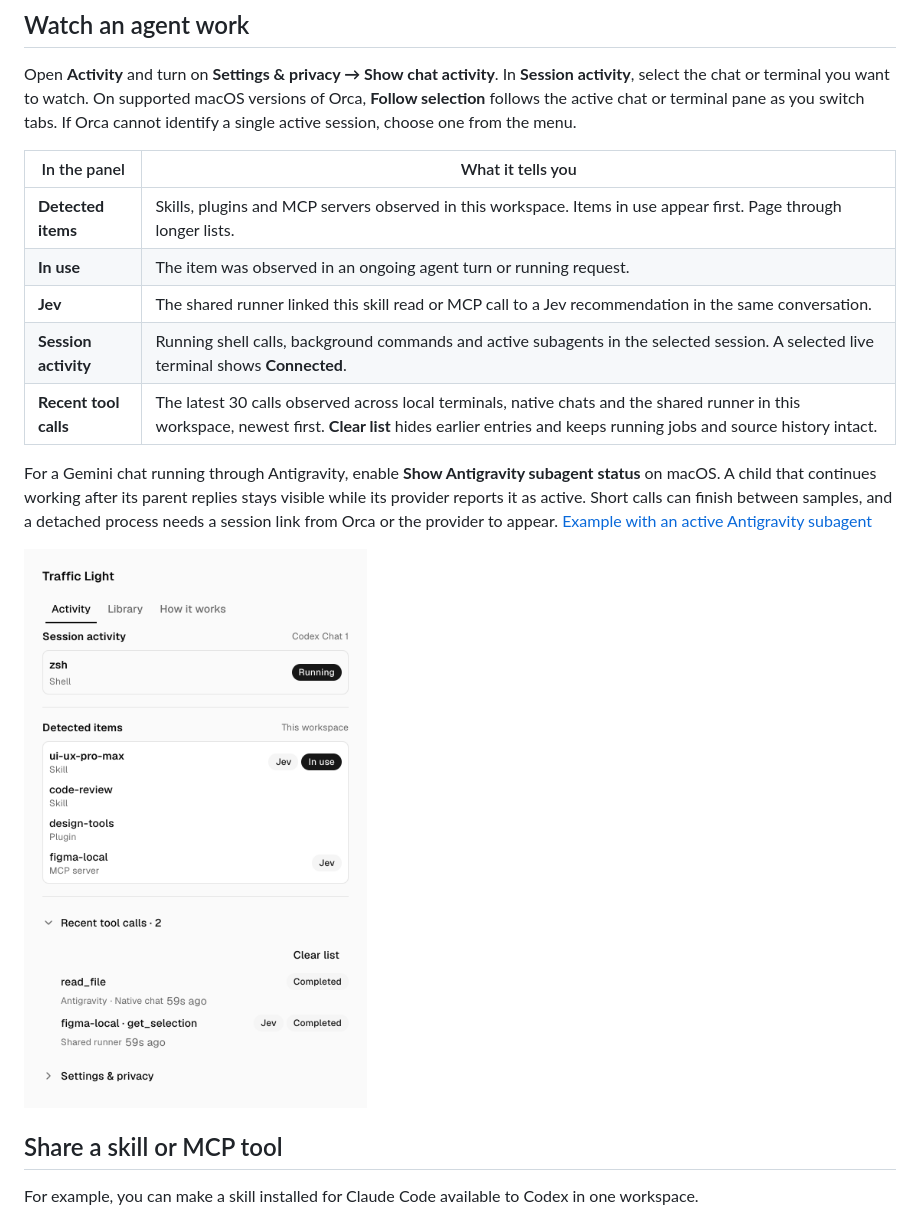
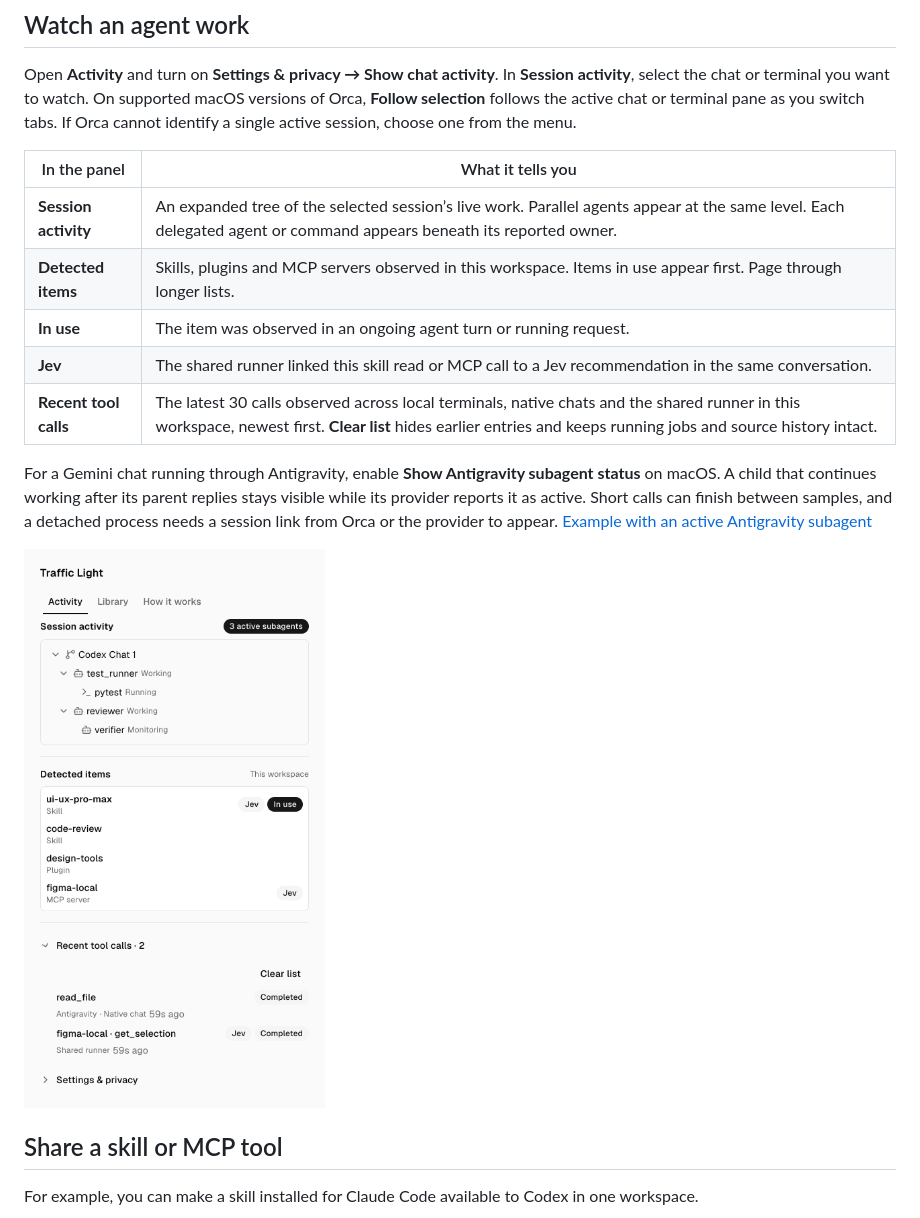
Before and after one commit to angelcrown24/orca-traffic-light, a Markdown page: README.md, the part around one of its changes. GitHub-like rendering; pictures changed too: docs/images/activity-en.png.

Commit message:
Show delegated session work as a live execution tree

```diff
--- a/README.md
+++ b/README.md
@@ -30,10 +30,10 @@ Open **Activity** and turn on **Settings & privacy → Show chat activity**. In
 
 | In the panel | What it tells you |
 | --- | --- |
+| **Session activity** | An expanded tree of the selected session’s live work. Parallel agents appear at the same level. Each delegated agent or command appears beneath its reported owner. |
 | **Detected items** | Skills, plugins and MCP servers observed in this workspace. Items in use appear first. Page through longer lists. |
 | **In use** | The item was observed in an ongoing agent turn or running request. |
 | **Jev** | The shared runner linked this skill read or MCP call to a Jev recommendation in the same conversation. |
-| **Session activity** | Running shell calls, background commands and active subagents in the selected session. A selected live terminal shows **Connected**. |
 | **Recent tool calls** | The latest 30 calls observed across local terminals, native chats and the shared runner in this workspace, newest first. **Clear list** hides earlier entries and keeps running jobs and source history intact. |
 
 For a Gemini chat running through Antigravity, enable **Show Antigravity subagent status** on macOS. A child that continues working after its parent replies stays visible while its provider reports it as active. Short calls can finish between samples, and a detached process needs a session link from Orca or the provider to appear. [Example with an active Antigravity subagent](docs/images/antigravity-status-en.png)
```
Also changed, not shown: other parts of README.md (+1 -1 lines), CHANGELOG.md (+6 -0 lines), docs/reference.md (+4 -0 lines), docs/images/antigravity-status-en.png, 13 other files.
